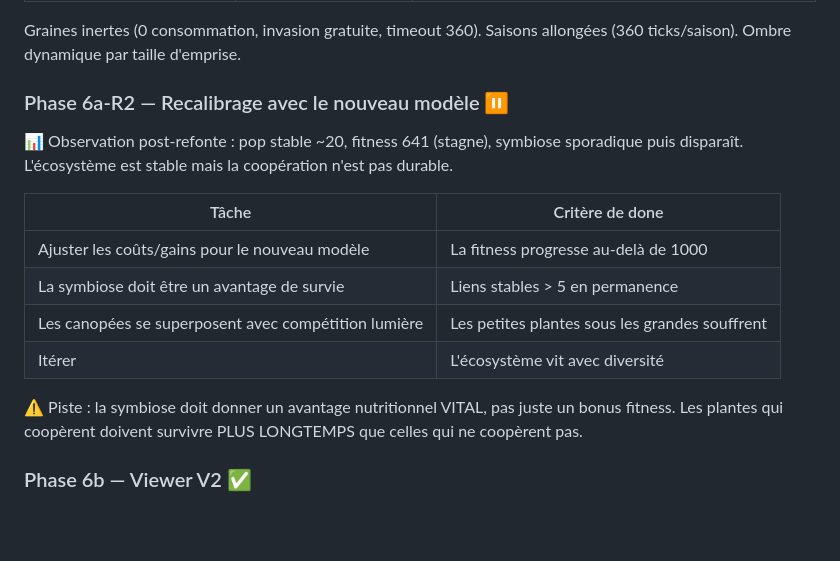
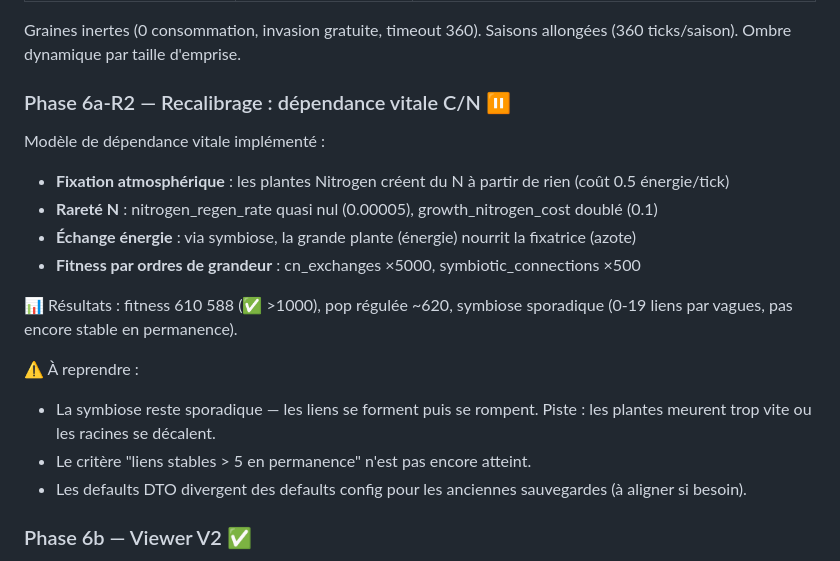
Before and after one commit to Etienne-Bernoux/neural-garden, a Markdown page: docs/12-planning.md, the part around the change. GitHub-like rendering; blank space fills up the shorter version.

Commit message:
docs: compound Phase 6a-R2 — dépendance vitale C/N documentée
Résultats : fitness 610K, pop régulée ~620, symbiose sporadique.
Notes : symbiose pas encore stable en permanence, à reprendre.

Co-Authored-By: Claude Opus 4.6 (1M context) <noreply@anthropic.com>

```diff
--- a/docs/12-planning.md
+++ b/docs/12-planning.md
@@ -101,18 +101,20 @@ Résultats : fitness jusqu'à 1941, symbiose sporadique (0-14 liens), pop régul
 
 Graines inertes (0 consommation, invasion gratuite, timeout 360). Saisons allongées (360 ticks/saison). Ombre dynamique par taille d'emprise.
 
-### Phase 6a-R2 — Recalibrage avec le nouveau modèle ⏸
+### Phase 6a-R2 — Recalibrage : dépendance vitale C/N ⏸
 
-📊 Observation post-refonte : pop stable ~20, fitness 641 (stagne), symbiose sporadique puis disparaît. L'écosystème est stable mais la coopération n'est pas durable.
+Modèle de dépendance vitale implémenté :
+- **Fixation atmosphérique** : les plantes Nitrogen créent du N à partir de rien (coût 0.5 énergie/tick)
+- **Rareté N** : nitrogen_regen_rate quasi nul (0.00005), growth_nitrogen_cost doublé (0.1)
+- **Échange énergie** : via symbiose, la grande plante (énergie) nourrit la fixatrice (azote)
+- **Fitness par ordres de grandeur** : cn_exchanges ×5000, symbiotic_connections ×500
 
-| Tâche | Critère de done |
-|---|---|
-| Ajuster les coûts/gains pour le nouveau modèle | La fitness progresse au-delà de 1000 |
-| La symbiose doit être un avantage de survie | Liens stables > 5 en permanence |
-| Les canopées se superposent avec compétition lumière | Les petites plantes sous les grandes souffrent |
-| Itérer | L'écosystème vit avec diversité |
+📊 Résultats : fitness 610 588 (✅ >1000), pop régulée ~620, symbiose sporadique (0-19 liens par vagues, pas encore stable en permanence).
 
-⚠️ Piste : la symbiose doit donner un avantage nutritionnel VITAL, pas juste un bonus fitness. Les plantes qui coopèrent doivent survivre PLUS LONGTEMPS que celles qui ne coopèrent pas.
+⚠️ À reprendre :
+- La symbiose reste sporadique — les liens se forment puis se rompent. Piste : les plantes meurent trop vite ou les racines se décalent.
+- Le critère "liens stables > 5 en permanence" n'est pas encore atteint.
+- Les defaults DTO divergent des defaults config pour les anciennes sauvegardes (à aligner si besoin).
 
 ### Phase 6b — Viewer V2 ✅
 
```
